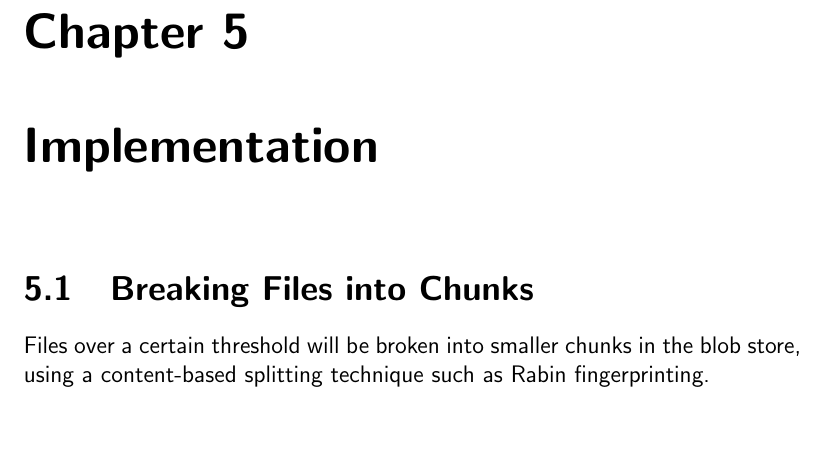
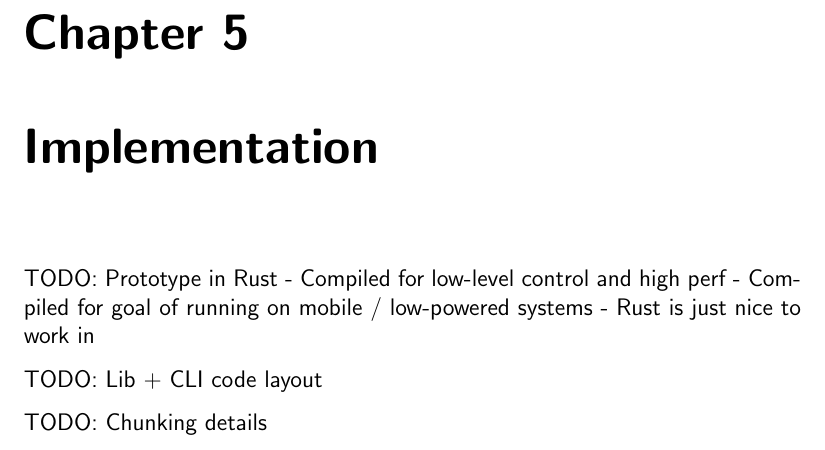
Before and after one commit to sleepymurph/dmv-publications, a LaTeX thesis (doc-src/thesis.tex, which reads doc-src/thesis-implementation.tex): part of page 19 of 40, cut so that both start at the same text. Compiled offline with pdfLaTeX.

Commit message:
Outline: Outline for implementation section

```diff
--- a/doc-src/thesis-implementation.tex
+++ b/doc-src/thesis-implementation.tex
@@ -1,7 +1,10 @@
 \chapter{Implementation}
 
-\section{Breaking Files into Chunks}
-% TODO: DAG diagram
+TODO: Prototype in Rust
+    - Compiled for low-level control and high perf
+    - Compiled for goal of running on mobile / low-powered systems
+    - Rust is just nice to work in
 
-Files over a certain threshold will be broken into smaller chunks in the blob
-store, using a content-based splitting technique such as Rabin fingerprinting.
+TODO: Lib + CLI code layout
+
+TODO: Chunking details
```
